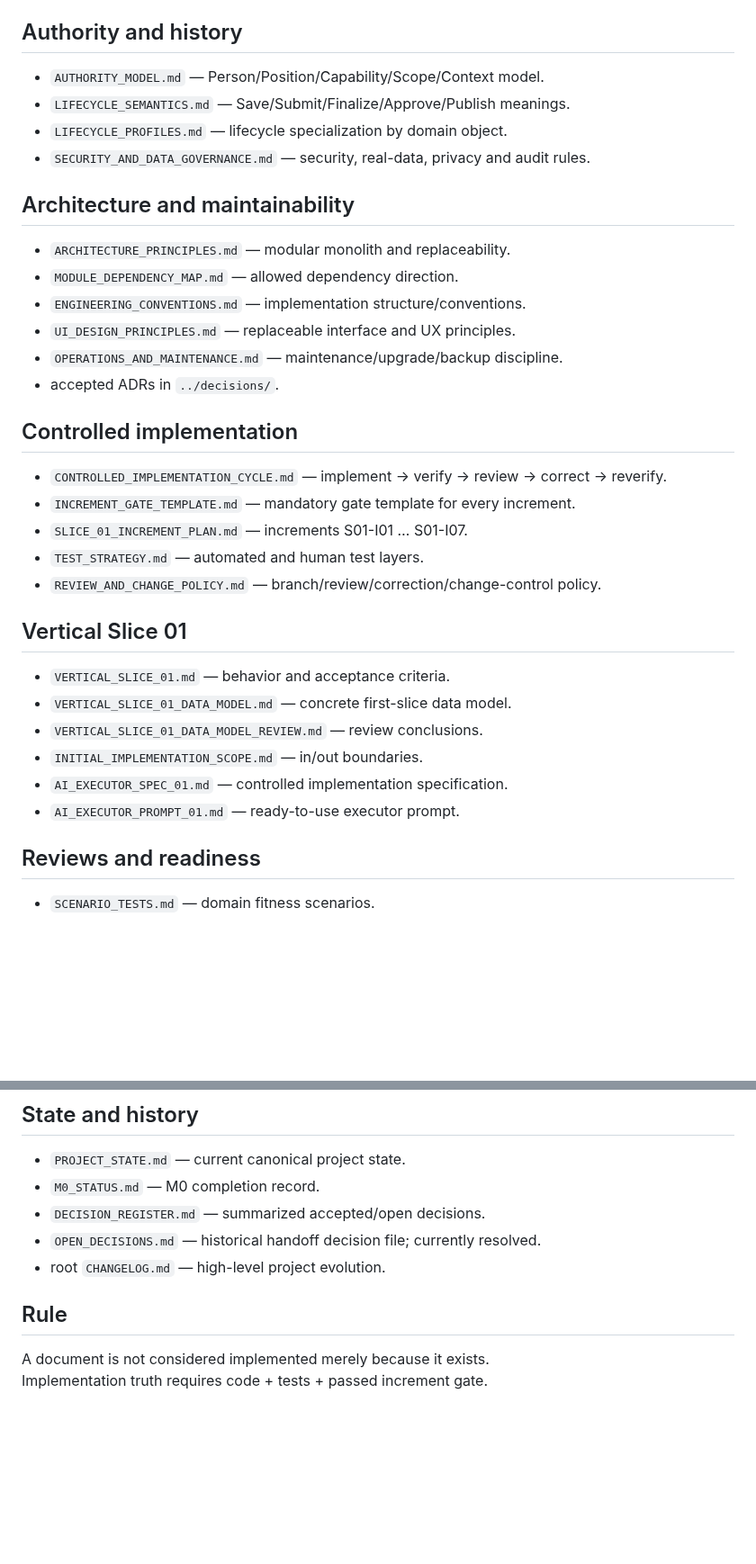
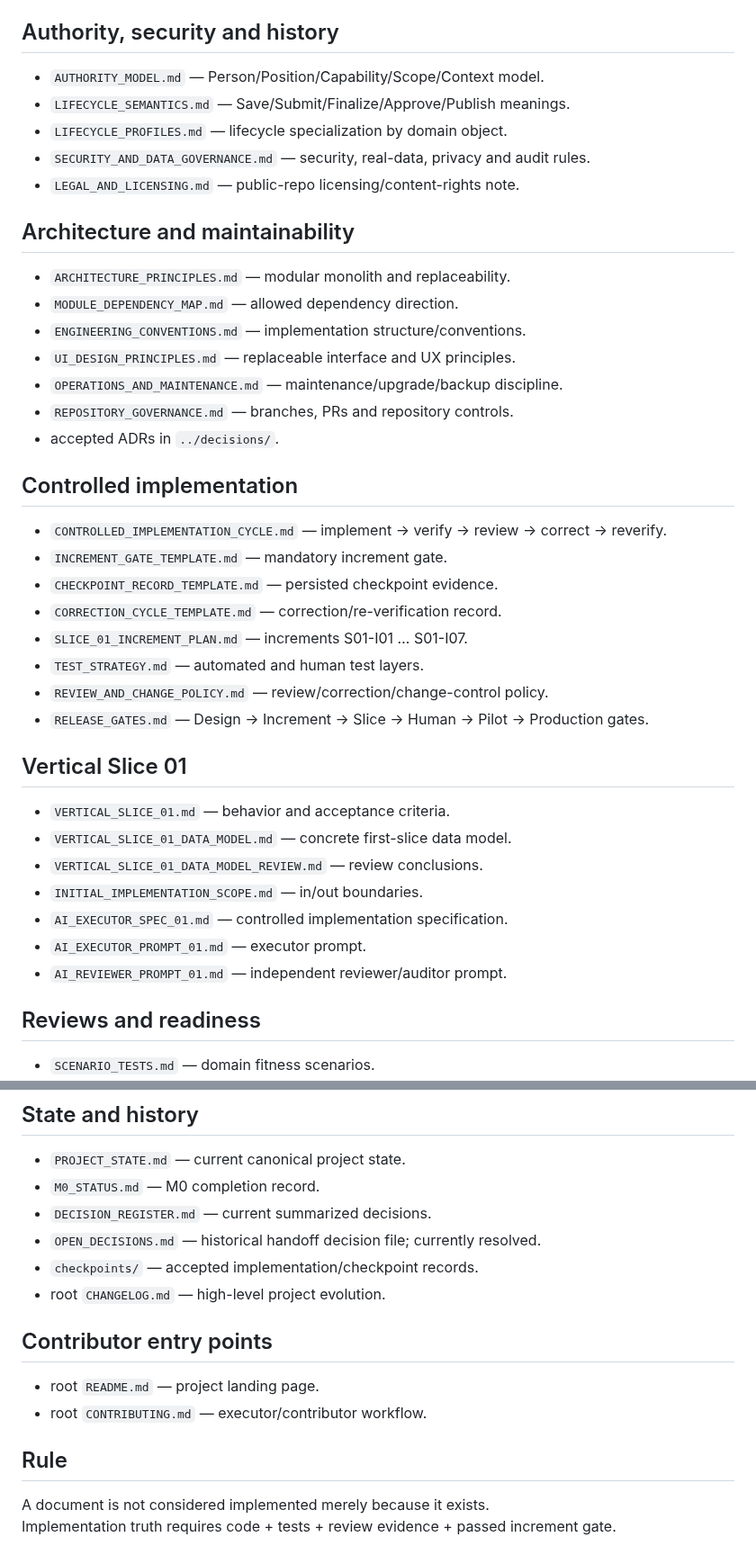
Before and after one commit to scientifica007/National_Inspection_Platform, a Markdown page: docs/DOCUMENTATION_INDEX.md, 2 parts joined by grey strips. Shown at 90% size. Drawn GitHub-style; blank space fills up the shorter version.

Commit message:
docs: complete canonical documentation map

```diff
--- a/docs/DOCUMENTATION_INDEX.md
+++ b/docs/DOCUMENTATION_INDEX.md
@@ -31,12 +31,13 @@ If a true conflict remains after applying this order, implementation must stop a
 - `GLOSSARY.md` — agreed terminology.
 - `ROADMAP.md` — staged evolution of the platform.
 
-## Authority and history
+## Authority, security and history
 
 - `AUTHORITY_MODEL.md` — Person/Position/Capability/Scope/Context model.
 - `LIFECYCLE_SEMANTICS.md` — Save/Submit/Finalize/Approve/Publish meanings.
 - `LIFECYCLE_PROFILES.md` — lifecycle specialization by domain object.
 - `SECURITY_AND_DATA_GOVERNANCE.md` — security, real-data, privacy and audit rules.
+- `LEGAL_AND_LICENSING.md` — public-repo licensing/content-rights note.
 
 ## Architecture and maintainability
 
@@ -45,15 +46,19 @@ If a true conflict remains after applying this order, implementation must stop a
 - `ENGINEERING_CONVENTIONS.md` — implementation structure/conventions.
 - `UI_DESIGN_PRINCIPLES.md` — replaceable interface and UX principles.
 - `OPERATIONS_AND_MAINTENANCE.md` — maintenance/upgrade/backup discipline.
+- `REPOSITORY_GOVERNANCE.md` — branches, PRs and repository controls.
 - accepted ADRs in `../decisions/`.
 
 ## Controlled implementation
 
 - `CONTROLLED_IMPLEMENTATION_CYCLE.md` — implement → verify → review → correct → reverify.
-- `INCREMENT_GATE_TEMPLATE.md` — mandatory gate template for every increment.
+- `INCREMENT_GATE_TEMPLATE.md` — mandatory increment gate.
+- `CHECKPOINT_RECORD_TEMPLATE.md` — persisted checkpoint evidence.
+- `CORRECTION_CYCLE_TEMPLATE.md` — correction/re-verification record.
 - `SLICE_01_INCREMENT_PLAN.md` — increments S01-I01 … S01-I07.
 - `TEST_STRATEGY.md` — automated and human test layers.
-- `REVIEW_AND_CHANGE_POLICY.md` — branch/review/correction/change-control policy.
+- `REVIEW_AND_CHANGE_POLICY.md` — review/correction/change-control policy.
+- `RELEASE_GATES.md` — Design → Increment → Slice → Human → Pilot → Production gates.
 
 ## Vertical Slice 01
 
@@ -62,7 +67,8 @@ If a true conflict remains after applying this order, implementation must stop a
 - `VERTICAL_SLICE_01_DATA_MODEL_REVIEW.md` — review conclusions.
 - `INITIAL_IMPLEMENTATION_SCOPE.md` — in/out boundaries.
 - `AI_EXECUTOR_SPEC_01.md` — controlled implementation specification.
-- `AI_EXECUTOR_PROMPT_01.md` — ready-to-use executor prompt.
+- `AI_EXECUTOR_PROMPT_01.md` — executor prompt.
+- `AI_REVIEWER_PROMPT_01.md` — independent reviewer/auditor prompt.
 
 ## Reviews and readiness
 
@@ -78,11 +84,17 @@ If a true conflict remains after applying this order, implementation must stop a
 
 - `PROJECT_STATE.md` — current canonical project state.
 - `M0_STATUS.md` — M0 completion record.
-- `DECISION_REGISTER.md` — summarized accepted/open decisions.
+- `DECISION_REGISTER.md` — current summarized decisions.
 - `OPEN_DECISIONS.md` — historical handoff decision file; currently resolved.
+- `checkpoints/` — accepted implementation/checkpoint records.
 - root `CHANGELOG.md` — high-level project evolution.
+
+## Contributor entry points
+
+- root `README.md` — project landing page.
+- root `CONTRIBUTING.md` — executor/contributor workflow.
 
 ## Rule
 
 A document is not considered implemented merely because it exists.
-Implementation truth requires code + tests + passed increment gate.
+Implementation truth requires code + tests + review evidence + passed increment gate.
```
Also changed, not shown: other parts of docs/DOCUMENTATION_INDEX.md (+1 -1 lines).
